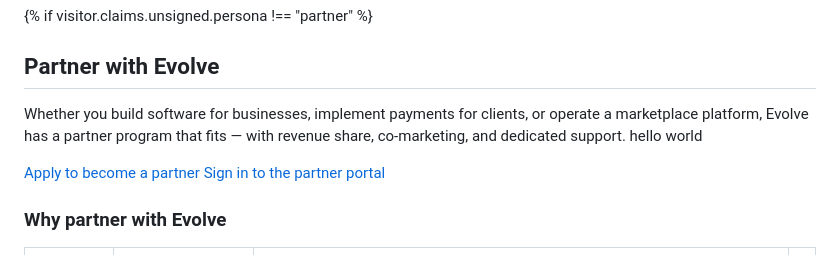
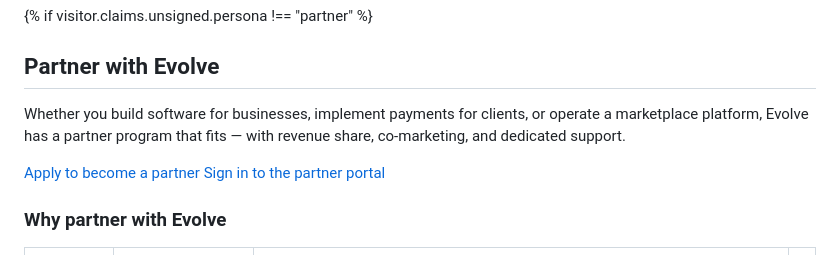
Before and after one commit to GitbookIO/evolve-demo, a Markdown page: partners/README.md, the part around the change. Drawn GitHub-style.

Commit message:
Remove leftover hello world test text from partners README
Co-Authored-By: Claude Sonnet 5 <noreply@anthropic.com>

```diff
--- a/partners/README.md
+++ b/partners/README.md
@@ -54,7 +54,7 @@ This space demonstrates the public/authenticated **flip**: anonymous visitors se
 {% if visitor.claims.unsigned.persona !== "partner" %}
 ## Partner with Evolve
 
-Whether you build software for businesses, implement payments for clients, or operate a marketplace platform, Evolve has a partner program that fits — with revenue share, co-marketing, and dedicated support. hello world
+Whether you build software for businesses, implement payments for clients, or operate a marketplace platform, Evolve has a partner program that fits — with revenue share, co-marketing, and dedicated support.
 
 <a href="https://gitbook.com" class="button primary">Apply to become a partner</a> <a href="https://gitbook.com" class="button secondary">Sign in to the partner portal</a>
 
```
